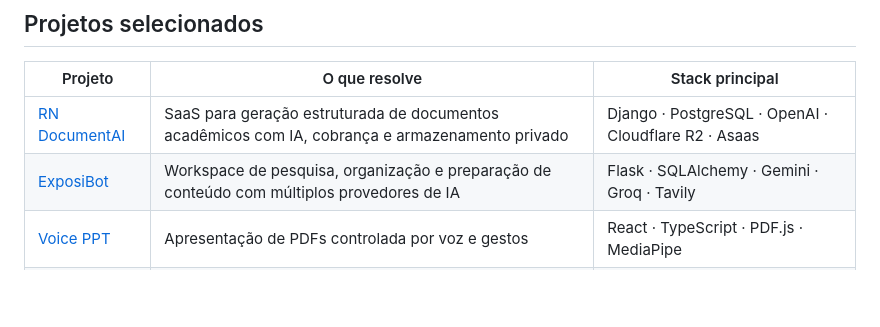
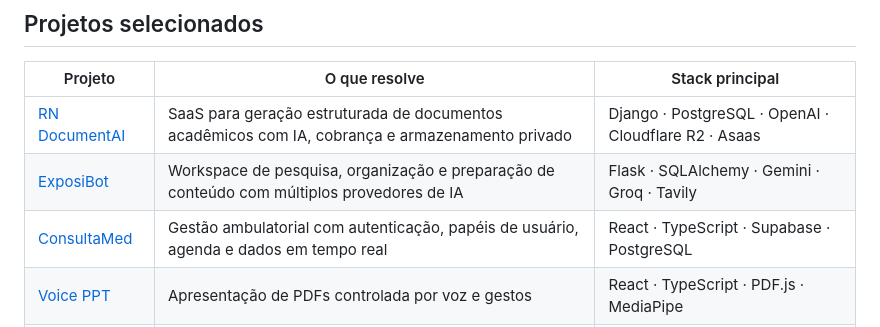
Before and after one commit to rodrigoniskier/rodrigoniskier, a Markdown page: README.md, the part around the change. Rendered like a GitHub page; blank space fills up the shorter version.

Commit message:
docs: adiciona ConsultaMed aos projetos selecionados

```diff
--- a/README.md
+++ b/README.md
@@ -14,6 +14,7 @@ Minha experiência em **saúde, educação e pesquisa acadêmica** ajuda a tradu
 | --- | --- | --- |
 | [RN DocumentAI](https://github.com/rodrigoniskier/ai-documentos) | SaaS para geração estruturada de documentos acadêmicos com IA, cobrança e armazenamento privado | Django · PostgreSQL · OpenAI · Cloudflare R2 · Asaas |
 | [ExposiBot](https://github.com/rodrigoniskier/appsermao) | Workspace de pesquisa, organização e preparação de conteúdo com múltiplos provedores de IA | Flask · SQLAlchemy · Gemini · Groq · Tavily |
+| [ConsultaMed](https://github.com/rodrigoniskier/consultamed) | Gestão ambulatorial com autenticação, papéis de usuário, agenda e dados em tempo real | React · TypeScript · Supabase · PostgreSQL |
 | [Voice PPT](https://github.com/rodrigoniskier/voice_ppt) | Apresentação de PDFs controlada por voz e gestos | React · TypeScript · PDF.js · MediaPipe |
 | [OMR Core](https://github.com/rodrigoniskier/omrcore) | Fluxo digital para leitura e correção em lote de gabaritos a partir de imagens/PDFs | React · TypeScript · Express · Gemini |
 | [Data Insight Pro](https://github.com/rodrigoniskier/data-insight-pro) | Converte arquivos CSV/XLSX em análise exploratória e dashboards interativos | Python · Streamlit · Pandas · Plotly |
```
